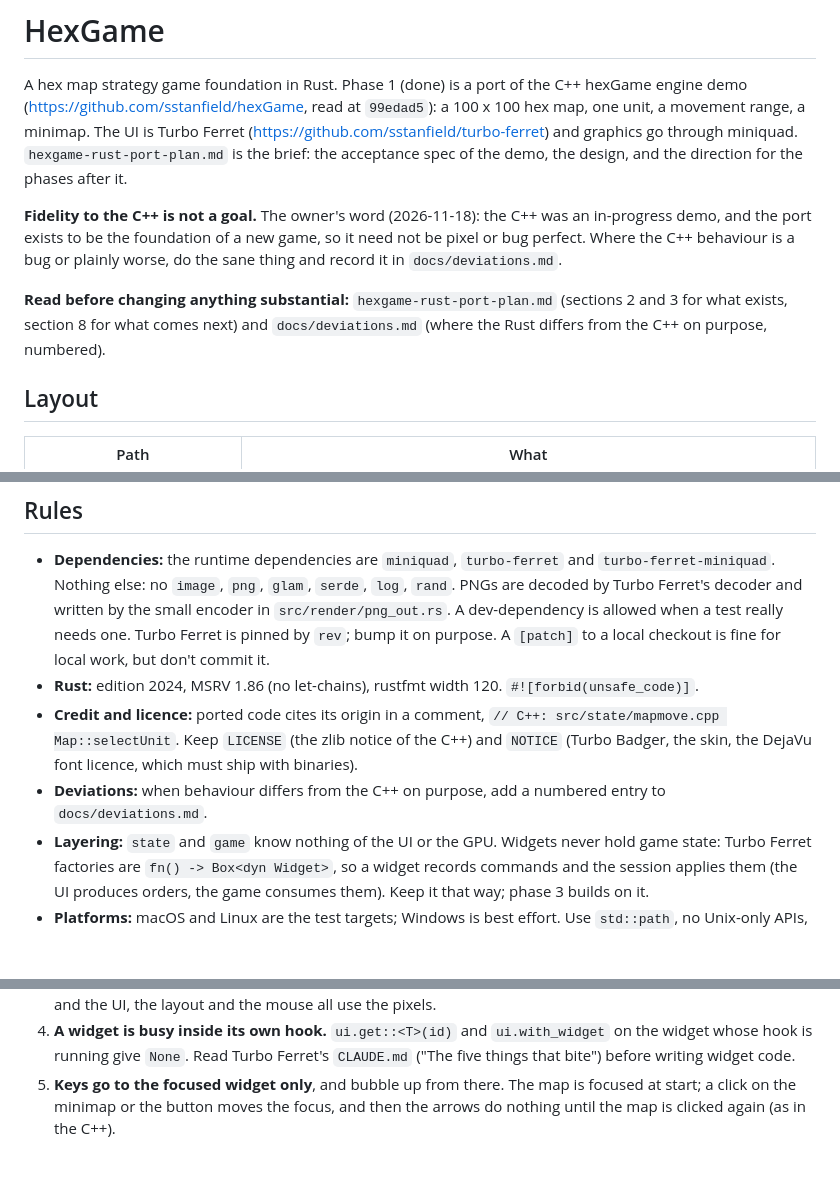
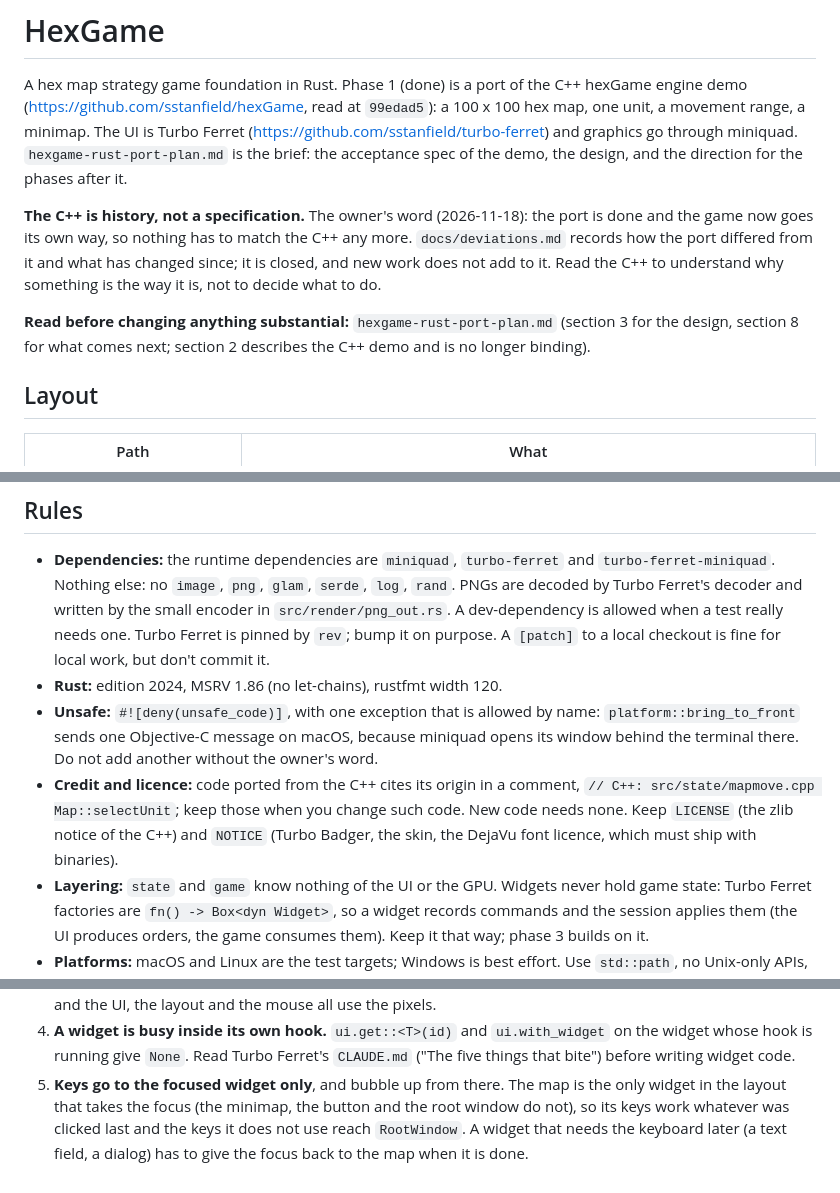
Before and after one commit to sstanfield/hexlords, a Markdown page: CLAUDE.md, 3 parts joined by grey strips. Drawn GitHub-style; blank space fills up the shorter version.

```diff
--- a/CLAUDE.md
+++ b/CLAUDE.md
@@ -7,14 +7,15 @@ Ferret (<https://github.com/sstanfield/turbo-ferret>) and graphics go through
 miniquad. `hexgame-rust-port-plan.md` is the brief: the acceptance spec of the
 demo, the design, and the direction for the phases after it.
 
-**Fidelity to the C++ is not a goal.** The owner's word (2026-11-18): the C++
-was an in-progress demo, and the port exists to be the foundation of a new game,
-so it need not be pixel or bug perfect. Where the C++ behaviour is a bug or
-plainly worse, do the sane thing and record it in `docs/deviations.md`.
+**The C++ is history, not a specification.** The owner's word (2026-11-18):
+the port is done and the game now goes its own way, so nothing has to match the
+C++ any more. `docs/deviations.md` records how the port differed from it and
+what has changed since; it is closed, and new work does not add to it. Read the
+C++ to understand why something is the way it is, not to decide what to do.
 
 **Read before changing anything substantial:** `hexgame-rust-port-plan.md`
-(sections 2 and 3 for what exists, section 8 for what comes next) and
-`docs/deviations.md` (where the Rust differs from the C++ on purpose, numbered).
+(section 3 for the design, section 8 for what comes next; section 2 describes
+the C++ demo and is no longer binding).
 
 ## Layout
 
@@ -66,13 +68,15 @@ the live window for you. Look at the PNG you made.
   test really needs one. Turbo Ferret is pinned by `rev`; bump it on purpose. A
   `[patch]` to a local checkout is fine for local work, but don't commit it.
 - **Rust:** edition 2024, MSRV 1.86 (no let-chains), rustfmt width 120.
-  `#![forbid(unsafe_code)]`.
-- **Credit and licence:** ported code cites its origin in a comment,
-  `// C++: src/state/mapmove.cpp Map::selectUnit`. Keep `LICENSE` (the zlib
+- **Unsafe:** `#![deny(unsafe_code)]`, with one exception that is allowed by
+  name: `platform::bring_to_front` sends one Objective-C message on macOS,
+  because miniquad opens its window behind the terminal there. Do not add
+  another without the owner's word.
+- **Credit and licence:** code ported from the C++ cites its origin in a
+  comment, `// C++: src/state/mapmove.cpp Map::selectUnit`; keep those when you
+  change such code. New code needs none. Keep `LICENSE` (the zlib
   notice of the C++) and `NOTICE` (Turbo Badger, the skin, the DejaVu font
   licence, which must ship with binaries).
-- **Deviations:** when behaviour differs from the C++ on purpose, add a
-  numbered entry to `docs/deviations.md`.
 - **Layering:** `state` and `game` know nothing of the UI or the GPU. Widgets
   never hold game state: Turbo Ferret factories are `fn() -> Box<dyn Widget>`,
   so a widget records commands and the session applies them (the UI produces
@@ -106,5 +110,8 @@ the live window for you. Look at the PNG you made.
    Turbo Ferret's `CLAUDE.md` ("The five things that bite") before writing
    widget code.
 5. **Keys go to the focused widget only**, and bubble up from there. The map is
-   focused at start; a click on the minimap or the button moves the focus, and
-   then the arrows do nothing until the map is clicked again (as in the C++).
+   the only widget in the layout that takes the focus (the minimap, the button
+   and the root window do not), so its keys work whatever was clicked last and
+   the keys it does not use reach `RootWindow`. A widget that needs the
+   keyboard later (a text field, a dialog) has to give the focus back to the
+   map when it is done.
```
Also changed, not shown: other parts of CLAUDE.md (+1 -0 lines), README.md (+9 -10 lines), docs/deviations.md (+28 -11 lines), docs/screenshots/range.png, docs/screenshots/start.png, docs/screenshots/zoom_in.png, docs/screenshots/zoom_out.png, 11 other files.
